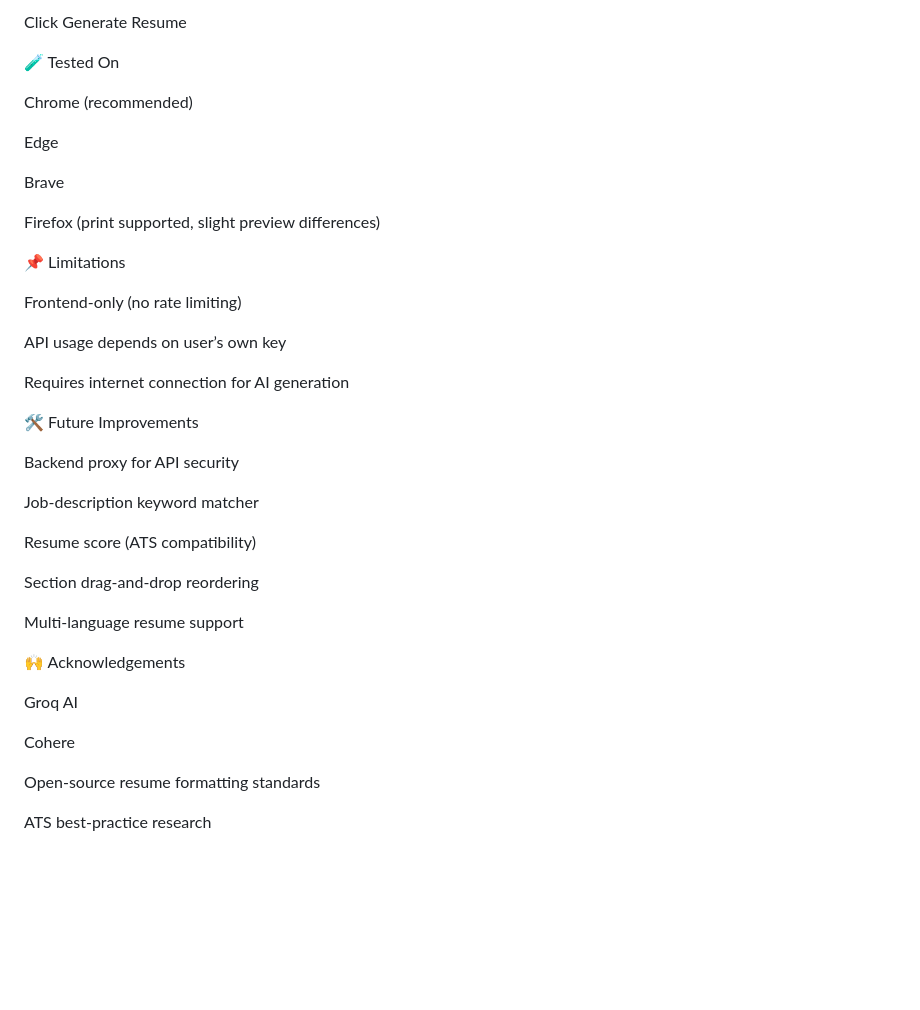
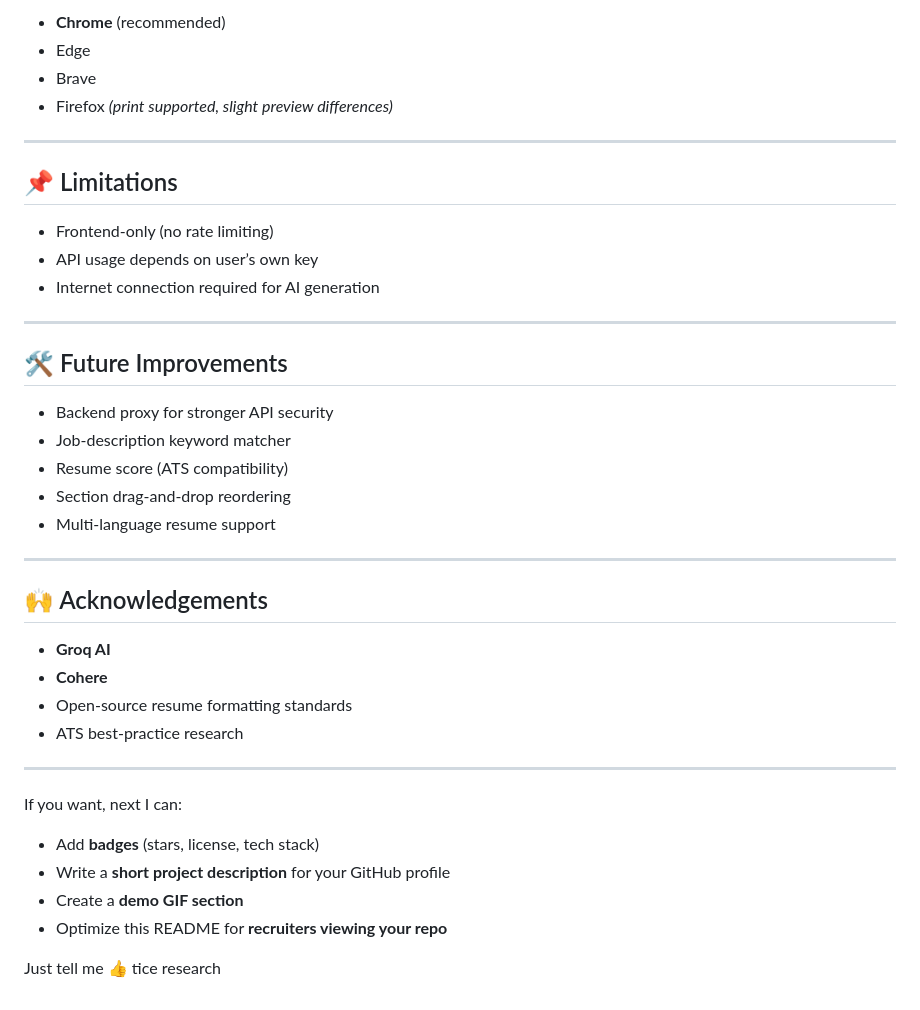
Before and after one commit to Arpan200502/AI-Resume-Builder, a Markdown page: README.md, the part around one of its changes. Drawn GitHub-style; blank space fills up the shorter version.

```diff
--- a/README.md
+++ b/README.md
@@ -155,44 +174,44 @@ Select a template
 
-Click Generate Resume
+* **Chrome** (recommended)
+* Edge
+* Brave
+* Firefox *(print supported, slight preview differences)*
 
-🧪 Tested On
+---
 
-Chrome (recommended)
+## 📌 Limitations
 
-Edge
+* Frontend-only (no rate limiting)
+* API usage depends on user’s own key
+* Internet connection required for AI generation
 
-Brave
+---
 
-Firefox (print supported, slight preview differences)
+## 🛠️ Future Improvements
 
-📌 Limitations
+* Backend proxy for stronger API security
+* Job-description keyword matcher
+* Resume score (ATS compatibility)
+* Section drag-and-drop reordering
+* Multi-language resume support
 
-Frontend-only (no rate limiting)
+---
 
-API usage depends on user’s own key
+## 🙌 Acknowledgements
 
-Requires internet connection for AI generation
+* **Groq AI**
+* **Cohere**
+* Open-source resume formatting standards
+* ATS best-practice research
 
-🛠️ Future Improvements
+---
 
-Backend proxy for API security
+If you want, next I can:
 
-Job-description keyword matcher
+* Add **badges** (stars, license, tech stack)
+* Write a **short project description** for your GitHub profile
+* Create a **demo GIF section**
+* Optimize this README for **recruiters viewing your repo**
 
-Resume score (ATS compatibility)
-
-Section drag-and-drop reordering
-
-Multi-language resume support
-
-
-
-🙌 Acknowledgements
-
-Groq AI
-
-Cohere
-
-Open-source resume formatting standards
-
-ATS best-practice research
+Just tell me 👍
+tice research
```
Also changed, not shown: other parts of README.md (+106 -87 lines).
